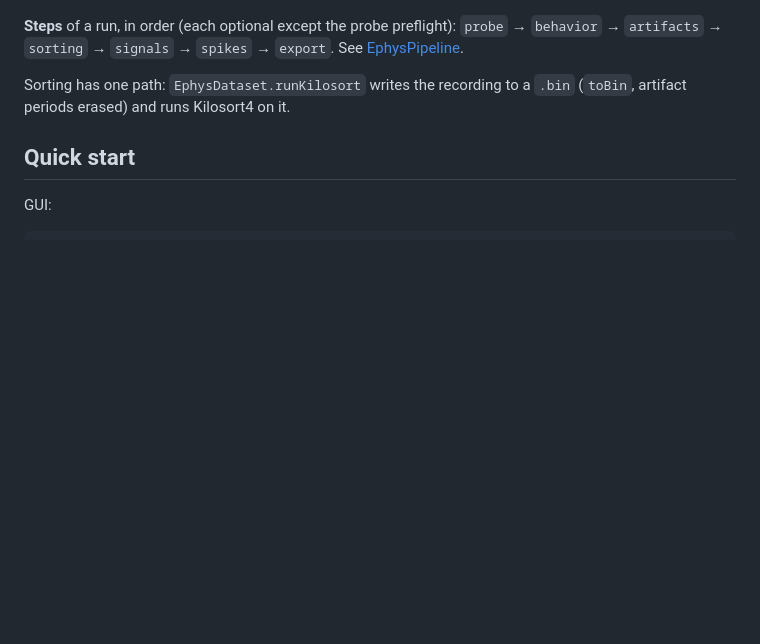
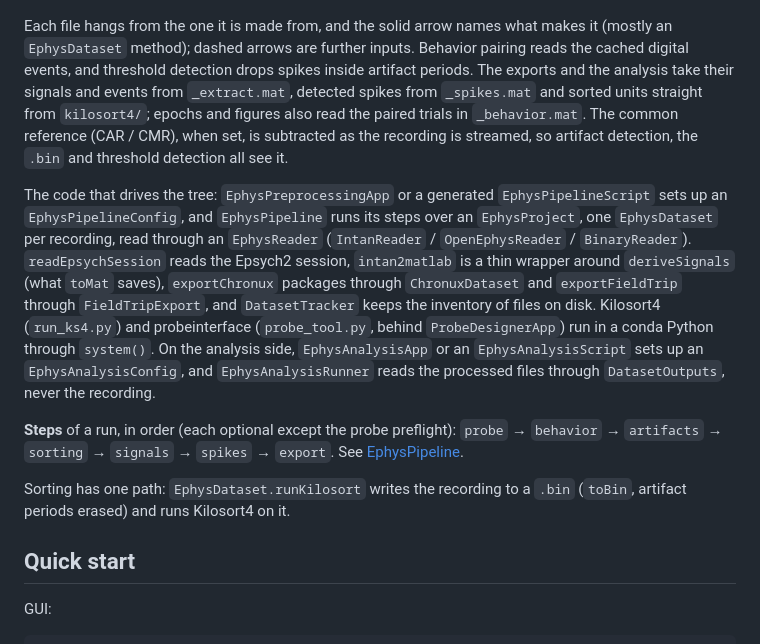
Before and after one commit to dstolz/ephys_analysis, a Markdown page: documentation/README.md, the part around one of its changes. Rendered like a GitHub page; blank space fills up the shorter version.

````diff
--- a/documentation/README.md
+++ b/documentation/README.md
@@ -94,4 +86,28 @@ flowchart LR
 ```
+
+Each file hangs from the one it is made from, and the solid arrow names what
+makes it (mostly an `EphysDataset` method); dashed arrows are further inputs.
+Behavior pairing reads the cached digital events, and threshold detection
+drops spikes inside artifact periods. The exports and the analysis take their
+signals and events from `_extract.mat`, detected spikes from `_spikes.mat` and
+sorted units straight from `kilosort4/`; epochs and figures also read the
+paired trials in `_behavior.mat`. The common reference (CAR / CMR), when set,
+is subtracted as the recording is streamed, so artifact detection, the `.bin`
+and threshold detection all see it.
+
+The code that drives the tree: `EphysPreprocessingApp` or a generated
+`EphysPipelineScript` sets up an `EphysPipelineConfig`, and `EphysPipeline`
+runs its steps over an `EphysProject`, one `EphysDataset` per recording, read
+through an `EphysReader` (`IntanReader` / `OpenEphysReader` / `BinaryReader`).
+`readEpsychSession` reads the Epsych2 session, `intan2matlab` is a thin
+wrapper around `deriveSignals` (what `toMat` saves), `exportChronux` packages
+through `ChronuxDataset` and `exportFieldTrip` through `FieldTripExport`, and
+`DatasetTracker` keeps the inventory of files on disk. Kilosort4
+(`run_ks4.py`) and probeinterface (`probe_tool.py`, behind `ProbeDesignerApp`)
+run in a conda Python through `system()`. On the analysis side,
+`EphysAnalysisApp` or an `EphysAnalysisScript` sets up an
+`EphysAnalysisConfig`, and `EphysAnalysisRunner` reads the processed files
+through `DatasetOutputs`, never the recording.
 
 **Steps** of a run, in order (each optional except the probe preflight):
 `probe` → `behavior` → `artifacts` → `sorting` → `signals` → `spikes` →
````
Also changed, not shown: other parts of documentation/README.md (+30 -38 lines).
